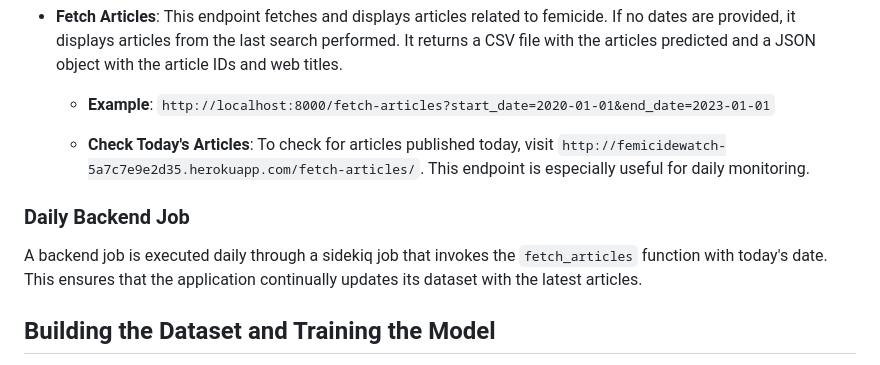
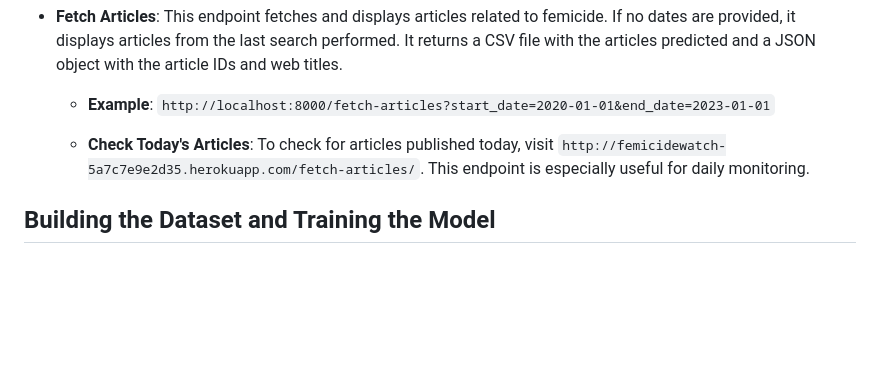
Before and after one commit to crojasu/femicide_watch, a Markdown page: Readme.md, the part around the change printed below. Drawn GitHub-style; blank space fills up the shorter version.

```diff
--- a/Readme.md
+++ b/Readme.md
@@ -54,10 +54,6 @@ We encourage users and developers to explore both the application and its API do
 
   - **Check Today's Articles**: To check for articles published today, visit `http://femicidewatch-5a7c7e9e2d35.herokuapp.com/fetch-articles/`. This endpoint is especially useful for daily monitoring.
 
-### Daily Backend Job
-
-A backend job is executed daily through a sidekiq job that invokes the `fetch_articles` function with today's date. This ensures that the application continually updates its dataset with the latest articles.
-
 ## Building the Dataset and Training the Model
 
 The foundation of Femicide Media Watch lies in its ability to accurately predict femicide-related content. This capability is derived from a carefully curated dataset and a rigorously trained model.
```
Also changed, not shown: other parts of Readme.md (+2 -1 lines).
